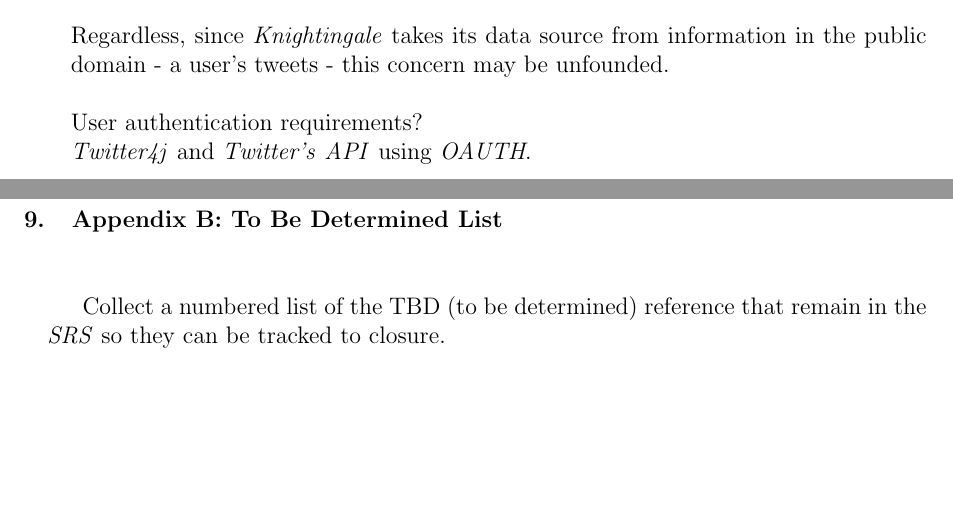
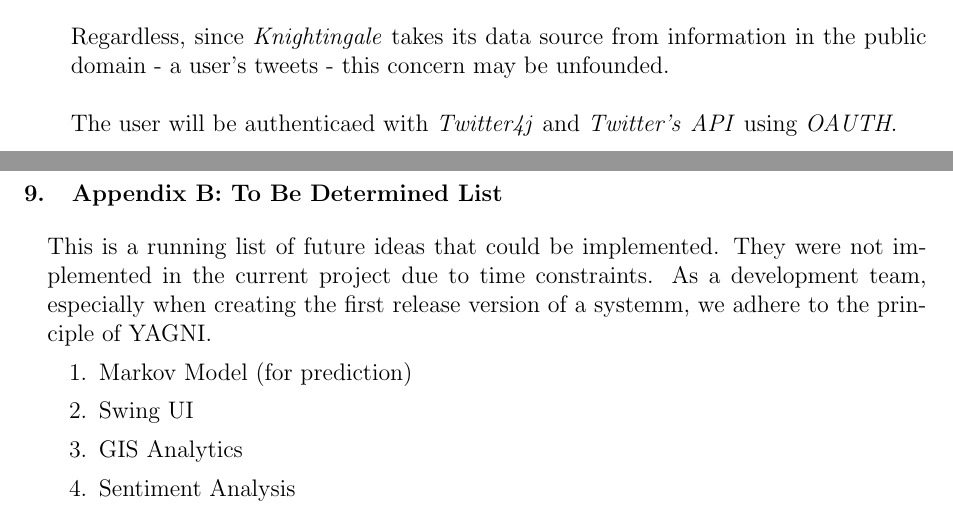
Before and after one commit to TeamKnightengale/Knightingale, a LaTeX document (docs/Requirements.tex): two parts of pages 5 and 8 of 8, joined at a grey line, cut so that both start at the same text, the shorter picture padded with empty space. Compiled offline with pdfLaTeX.

Commit message:
Final changes to Requirements.

```diff
--- a/docs/Requirements.tex
+++ b/docs/Requirements.tex
@@ -203,8 +203,7 @@ Security requirements related to \textit{Knightingale} are similar to those rela
 
 \noindent Regardless, since \textit{Knightingale} takes its data source from information in the public domain - a user's tweets - this concern may be unfounded. \newline
 
-\noindent User authentication requirements? \newline
-\noindent \textit{Twitter4j} and \textit{Twitter's} \textit{API} using \textit{OAUTH}.
+\noindent The user will be authenticaed with \textit{Twitter4j} and \textit{Twitter's} \textit{API} using \textit{OAUTH}.
 \end{adjustwidth}
 
 \subsection{Software Quality Attributes} \label{sec:quality}
@@ -276,8 +277,12 @@ The developers can choose to implement alternative interfaces to the analytics s
 
 \section{Appendix B: To Be Determined List} \label{sec:appendixb}
 \begin{adjustwidth}{1em}{0pt}
+This is a running list of future ideas that could be implemented. They were not implemented in the current project due to time constraints. As a development team, especially when creating the first release version of a systemm, we adhere to the principle of YAGNI.
 \begin{enumerate}
+\item Markov Model (for prediction)
+\item Swing UI
+\item GIS Analytics
+\item Sentiment Analysis
 \end{enumerate}
-Collect a numbered list of the TBD (to be determined) reference that remain in the \textit{SRS} so they can be tracked to closure.
 \end{adjustwidth}
 \end{document}
```
Also changed, not shown: docs/Requirements.pdf, docs/Requirements.tex (16 more changed lines).
